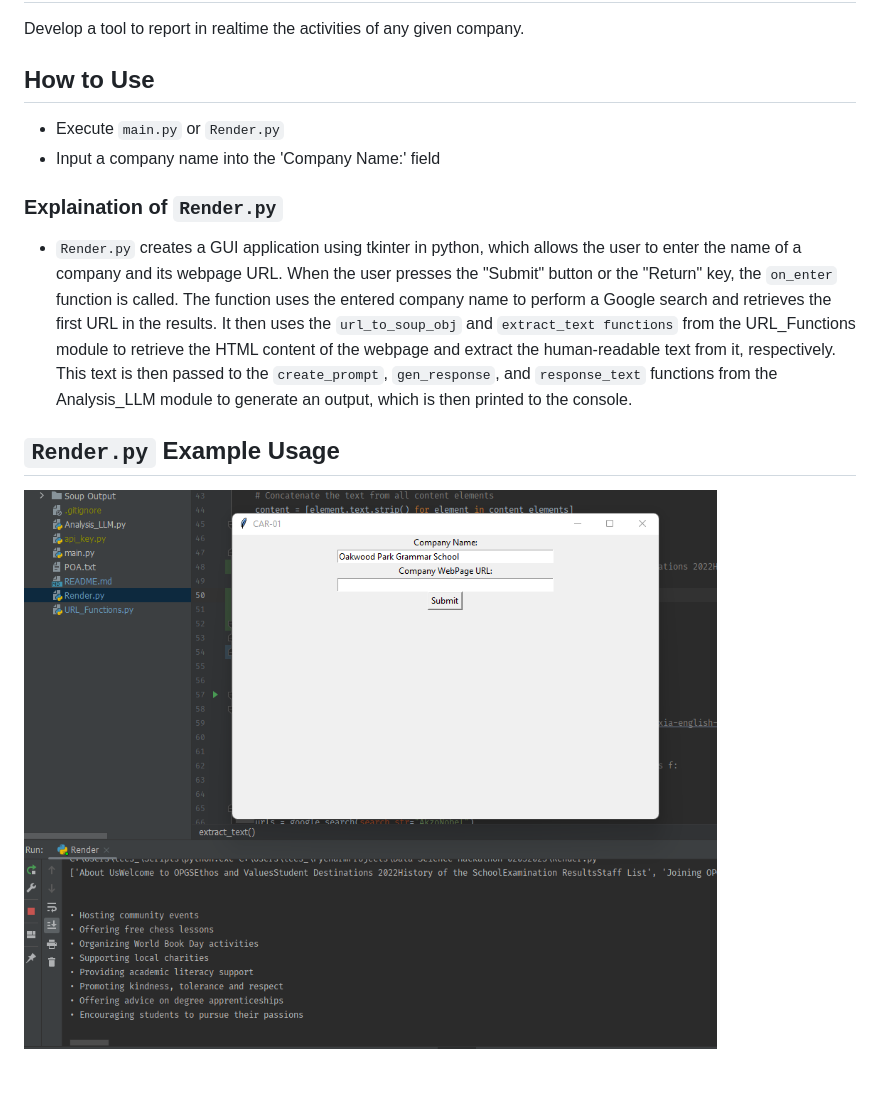
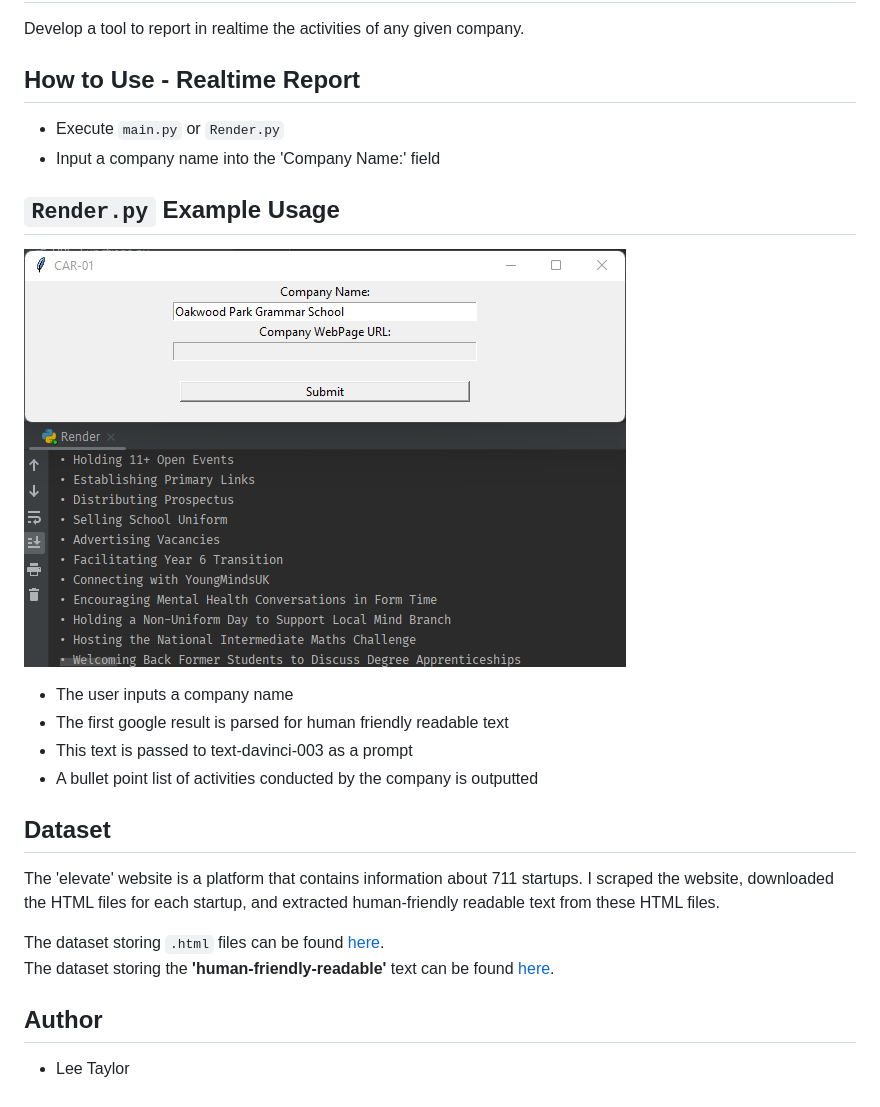
Before and after one commit to LeeTaylorLondon/Data-Science-Hackathon-02-03-2023, a Markdown page: README.md, the part around the change. Drawn GitHub-style; pictures changed too: images/rm1.png.

Commit message:
* Minor changes * Todo: Improve extraction * Todo: sep. realtime and pre-processing

```diff
--- a/README.md
+++ b/README.md
@@ -1,22 +1,24 @@
 # Company Activities Interpretation Tool
 Develop a tool to report in realtime the activities of any given company.
 
-## How to Use
+## How to Use - Realtime Report
 * Execute `main.py` or `Render.py`
 * Input a company name into the 'Company Name:' field
 
-### Explaination of `Render.py`
-* `Render.py` creates a GUI application using tkinter in python,
-which allows the user to enter the name of a company and its
-webpage URL. When the user presses the "Submit" button or the
-"Return" key, the `on_enter` function is called. The function uses
-the entered company name to perform a Google search and retrieves
-the first URL in the results. It then uses the `url_to_soup_obj` and
-`extract_text functions` from the URL_Functions module to retrieve the
-HTML content of the webpage and extract the human-readable text from
-it, respectively. This text is then passed to the `create_prompt`,
-`gen_response`, and `response_text` functions from the Analysis_LLM
-module to generate an output, which is then printed to the console.
-
 ## `Render.py` Example Usage
 ![Image](/images/rm1.png)
+* The user inputs a company name
+* The first google result is parsed for human friendly readable text
+* This text is passed to text-davinci-003 as a prompt
+* A bullet point list of activities conducted by the company is outputted
+
+## Dataset
+The 'elevate' website is a platform that contains information about 711 startups.
+I scraped the website, downloaded the HTML files for each startup,
+and extracted human-friendly readable text from these HTML files.
+
+The dataset storing `.html` files can be found [here](/Greek%20Startups/Excel%20Files%20&%20Processing/soup_objects).
+The dataset storing the **'human-friendly-readable'** text can be found [here](/Greek%20Startups/Excel%20Files%20&%20Processing/soup_to_text).
+
+## Author
+* Lee Taylor
```
Also changed, not shown: 1 other file.
